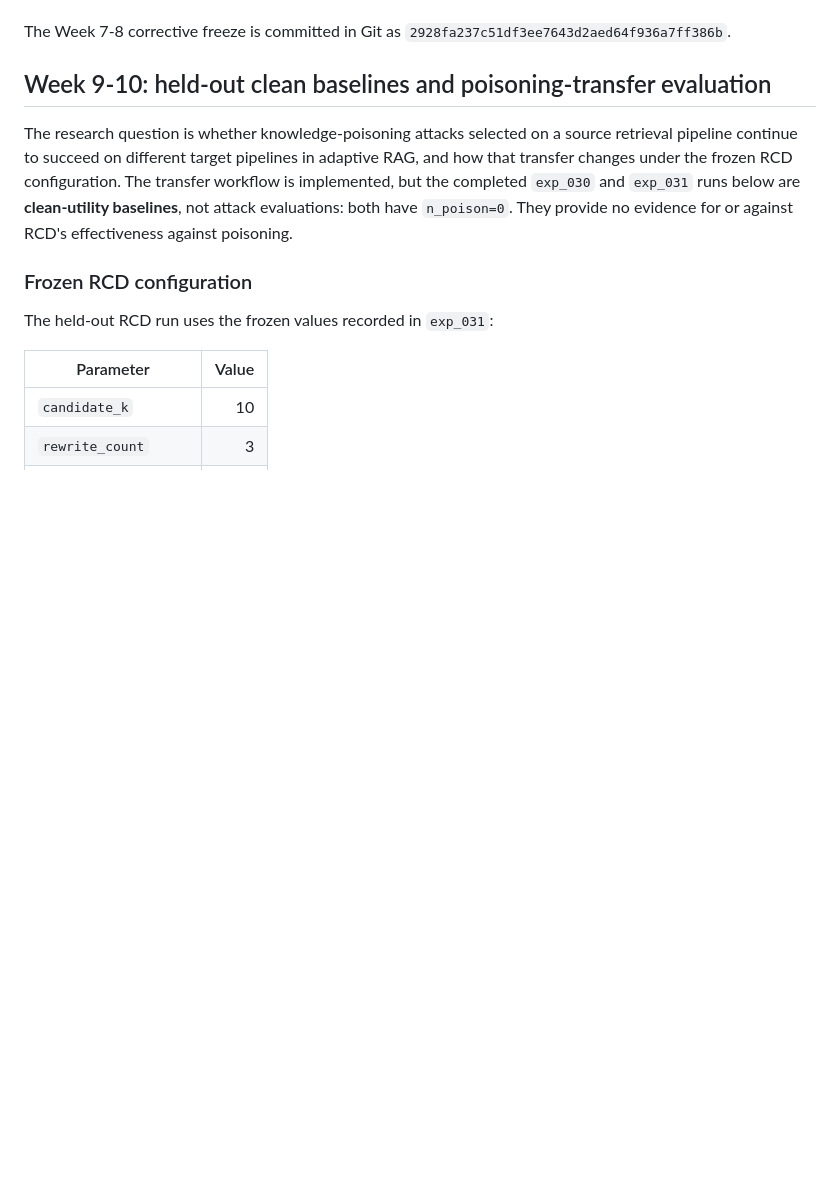
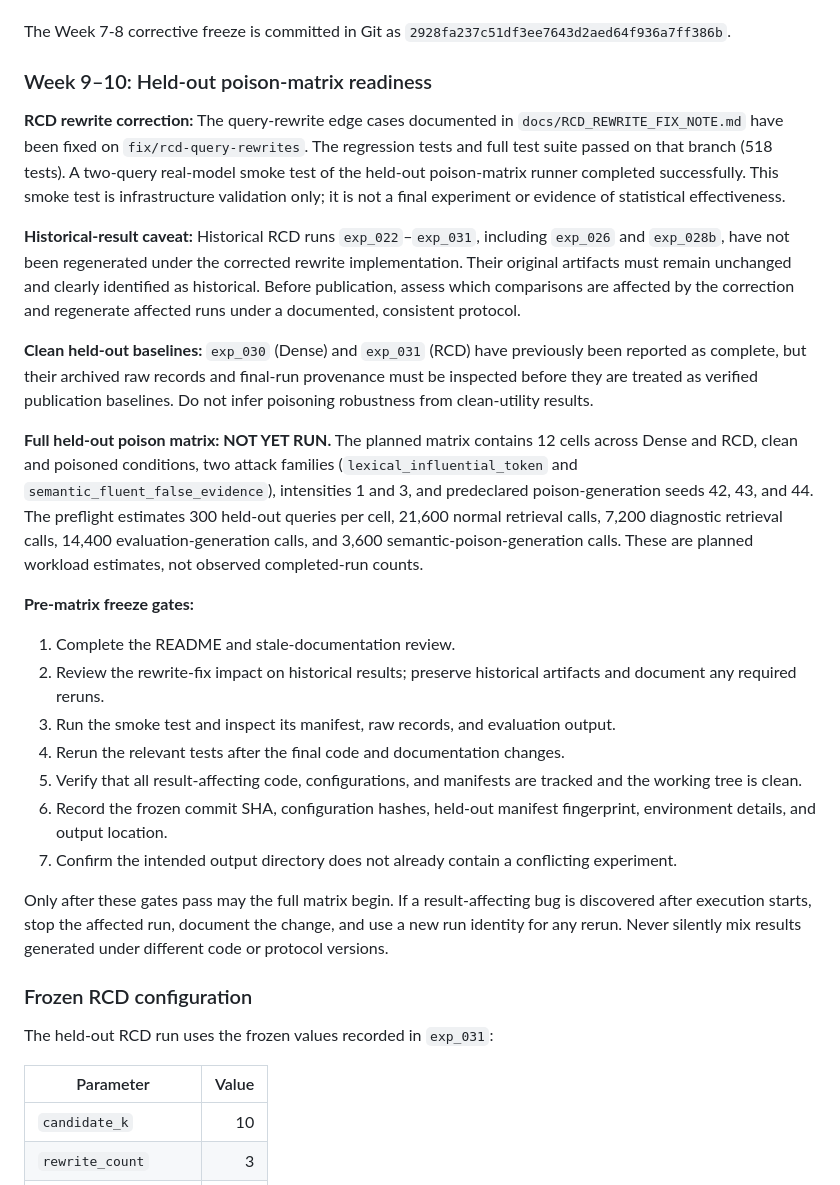
Before and after one commit to sadiapeerzada/rag-poison-transfer, a Markdown page: README.md, the part around the change. GitHub-like rendering; blank space fills up the shorter version.

```diff
--- a/README.md
+++ b/README.md
@@ -524,15 +524,26 @@ scores, and fail-fast behavior when RCD diagnostics are missing.
 The Week 7-8 corrective freeze is committed in Git as
 `2928fa237c51df3ee7643d2aed64f936a7ff386b`.
 
-## Week 9-10: held-out clean baselines and poisoning-transfer evaluation
+### Week 9–10: Held-out poison-matrix readiness
 
-The research question is whether knowledge-poisoning attacks selected on a
-source retrieval pipeline continue to succeed on different target pipelines in
-adaptive RAG, and how that transfer changes under the frozen RCD configuration.
-The transfer workflow is implemented, but the completed `exp_030` and
-`exp_031` runs below are **clean-utility baselines**, not attack evaluations:
-both have `n_poison=0`. They provide no evidence for or against RCD's
-effectiveness against poisoning.
+**RCD rewrite correction:** The query-rewrite edge cases documented in `docs/RCD_REWRITE_FIX_NOTE.md` have been fixed on `fix/rcd-query-rewrites`. The regression tests and full test suite passed on that branch (518 tests). A two-query real-model smoke test of the held-out poison-matrix runner completed successfully. This smoke test is infrastructure validation only; it is not a final experiment or evidence of statistical effectiveness.
+
+**Historical-result caveat:** Historical RCD runs `exp_022`–`exp_031`, including `exp_026` and `exp_028b`, have not been regenerated under the corrected rewrite implementation. Their original artifacts must remain unchanged and clearly identified as historical. Before publication, assess which comparisons are affected by the correction and regenerate affected runs under a documented, consistent protocol.
+
+**Clean held-out baselines:** `exp_030` (Dense) and `exp_031` (RCD) have previously been reported as complete, but their archived raw records and final-run provenance must be inspected before they are treated as verified publication baselines. Do not infer poisoning robustness from clean-utility results.
+
+**Full held-out poison matrix: NOT YET RUN.** The planned matrix contains 12 cells across Dense and RCD, clean and poisoned conditions, two attack families (`lexical_influential_token` and `semantic_fluent_false_evidence`), intensities 1 and 3, and predeclared poison-generation seeds 42, 43, and 44. The preflight estimates 300 held-out queries per cell, 21,600 normal retrieval calls, 7,200 diagnostic retrieval calls, 14,400 evaluation-generation calls, and 3,600 semantic-poison-generation calls. These are planned workload estimates, not observed completed-run counts.
+
+**Pre-matrix freeze gates:**
+1. Complete the README and stale-documentation review.
+2. Review the rewrite-fix impact on historical results; preserve historical artifacts and document any required reruns.
+3. Run the smoke test and inspect its manifest, raw records, and evaluation output.
+4. Rerun the relevant tests after the final code and documentation changes.
+5. Verify that all result-affecting code, configurations, and manifests are tracked and the working tree is clean.
+6. Record the frozen commit SHA, configuration hashes, held-out manifest fingerprint, environment details, and output location.
+7. Confirm the intended output directory does not already contain a conflicting experiment.
+
+Only after these gates pass may the full matrix begin. If a result-affecting bug is discovered after execution starts, stop the affected run, document the change, and use a new run identity for any rerun. Never silently mix results generated under different code or protocol versions.
 
 ### Frozen RCD configuration
 
```
